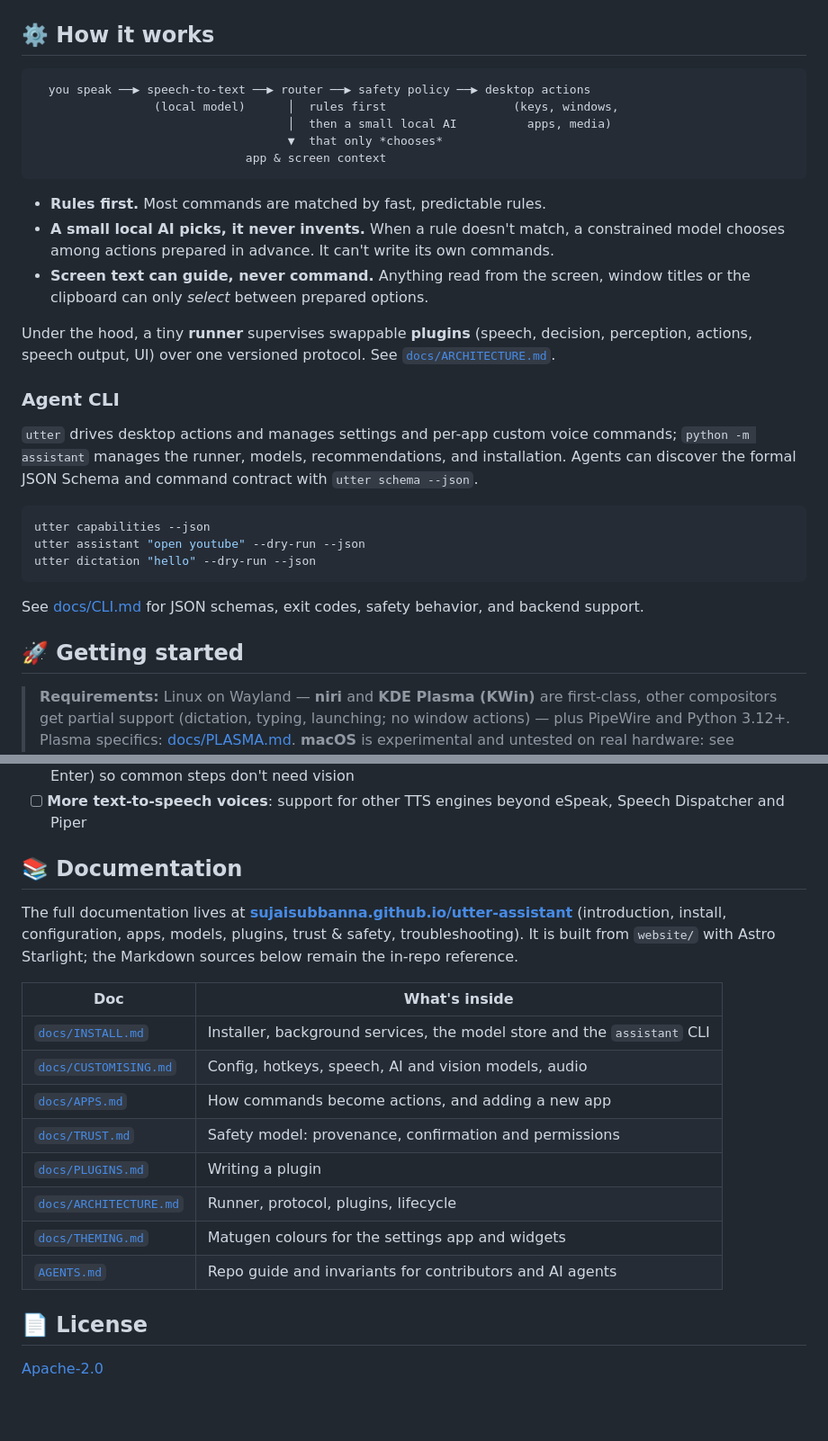
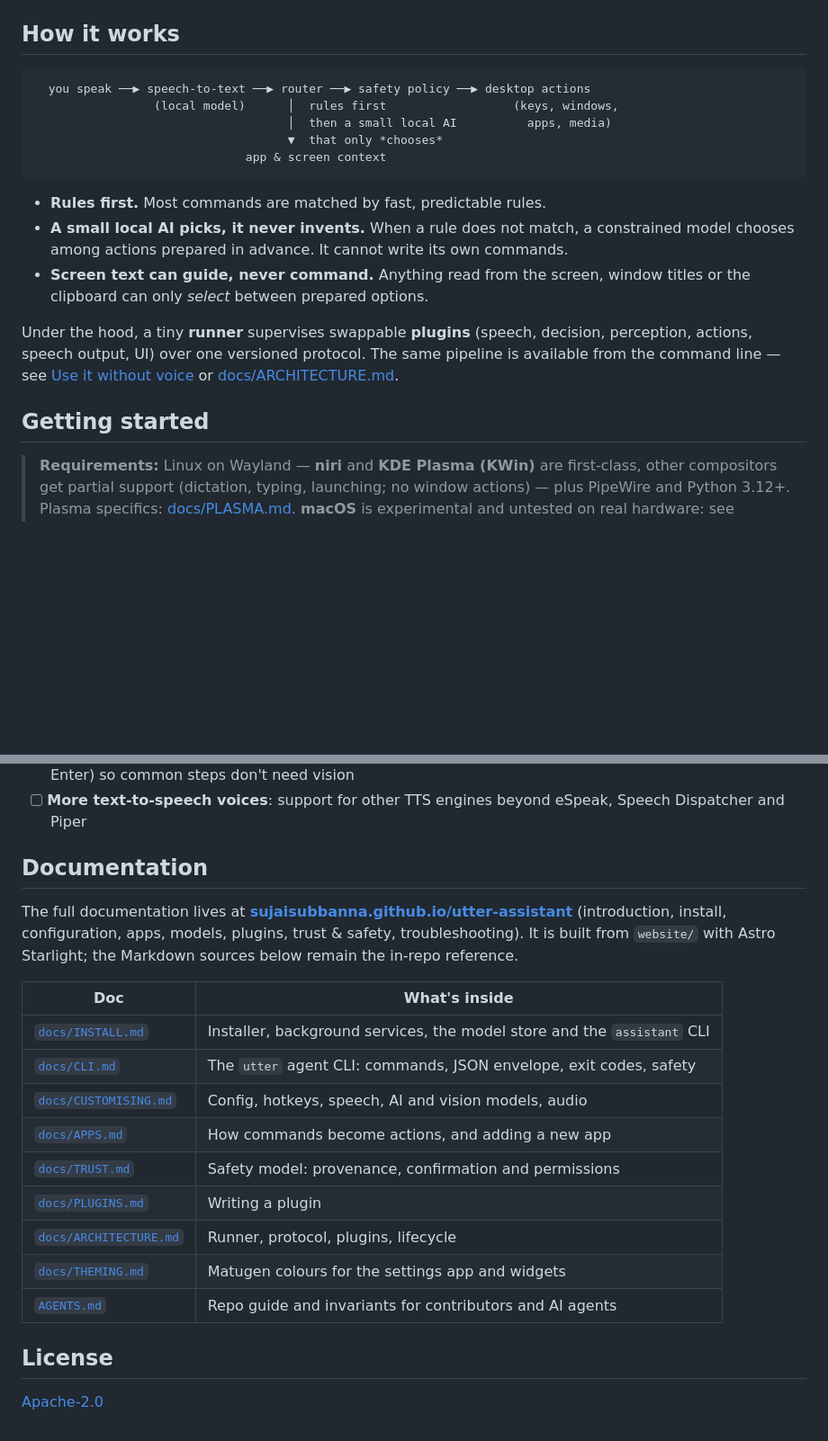
Before and after one commit to sujaisubbanna/utter-assistant, a Markdown page: README.md, 2 parts joined by grey strips. Shown at 90% size. Drawn GitHub-style; blank space fills up the shorter version.

````diff
--- a/README.md
+++ b/README.md
@@ -103,7 +164,7 @@ The only time Utter goes online is when **you** download a model. If you deliber
 </table>
 </div>
 
-## ⚙️ How it works
+## How it works
 
 ```text
   you speak ──▶ speech-to-text ──▶ router ──▶ safety policy ──▶ desktop actions
@@ -114,24 +175,12 @@ The only time Utter goes online is when **you** download a model. If you deliber
 ```
 
 - **Rules first.** Most commands are matched by fast, predictable rules.
-- **A small local AI picks, it never invents.** When a rule doesn't match, a constrained model chooses among actions prepared in advance. It can't write its own commands.
+- **A small local AI picks, it never invents.** When a rule does not match, a constrained model chooses among actions prepared in advance. It cannot write its own commands.
 - **Screen text can guide, never command.** Anything read from the screen, window titles or the clipboard can only *select* between prepared options.
 
-Under the hood, a tiny **runner** supervises swappable **plugins** (speech, decision, perception, actions, speech output, UI) over one versioned protocol. See [`docs/ARCHITECTURE.md`](docs/ARCHITECTURE.md).
+Under the hood, a tiny **runner** supervises swappable **plugins** (speech, decision, perception, actions, speech output, UI) over one versioned protocol. The same pipeline is available from the command line — see [Use it without voice](#use-it-without-voice) or [docs/ARCHITECTURE.md](docs/ARCHITECTURE.md).
 
-### Agent CLI
-
-`utter` drives desktop actions and manages settings and per-app custom voice commands; `python -m assistant` manages the runner, models, recommendations, and installation. Agents can discover the formal JSON Schema and command contract with `utter schema --json`.
-
-```bash
-utter capabilities --json
-utter assistant "open youtube" --dry-run --json
-utter dictation "hello" --dry-run --json
-```
-
-See [docs/CLI.md](docs/CLI.md) for JSON schemas, exit codes, safety behavior, and backend support.
-
-## 🚀 Getting started
+## Getting started
 
 > **Requirements:** Linux on Wayland — **niri** and **KDE Plasma (KWin)** are first-class, other
 > compositors get partial support (dictation, typing, launching; no window actions) — plus PipeWire and
@@ -243,7 +292,7 @@ an **experimental macOS port**. See [CHANGELOG.md](CHANGELOG.md).
 - [ ] **Key sequences for app actions**: let one action press several keys in order (e.g. `/`, then type, then Enter) so common steps don't need vision
 - [ ] **More text-to-speech voices**: support for other TTS engines beyond eSpeak, Speech Dispatcher and Piper
 
-## 📚 Documentation
+## Documentation
 
 The full documentation lives at **[sujaisubbanna.github.io/utter-assistant](https://sujaisubbanna.github.io/utter-assistant/)**
 (introduction, install, configuration, apps, models, plugins, trust & safety, troubleshooting).
@@ -253,6 +302,7 @@ in-repo reference.
 | Doc | What's inside |
 |---|---|
 | [`docs/INSTALL.md`](docs/INSTALL.md) | Installer, background services, the model store and the `assistant` CLI |
+| [`docs/CLI.md`](docs/CLI.md) | The `utter` agent CLI: commands, JSON envelope, exit codes, safety |
 | [`docs/CUSTOMISING.md`](docs/CUSTOMISING.md) | Config, hotkeys, speech, AI and vision models, audio |
 | [`docs/APPS.md`](docs/APPS.md) | How commands become actions, and adding a new app |
 | [`docs/TRUST.md`](docs/TRUST.md) | Safety model: provenance, confirmation and permissions |
@@ -261,7 +311,6 @@ in-repo reference.
 | [`docs/THEMING.md`](docs/THEMING.md) | Matugen colours for the settings app and widgets |
 | [`AGENTS.md`](AGENTS.md) | Repo guide and invariants for contributors and AI agents |
 
-
-## 📄 License
+## License
 
 [Apache-2.0](LICENSE)
````
Also changed, not shown: other parts of README.md (+81 -20 lines), docs/CLI.md (+3 -1 lines).
